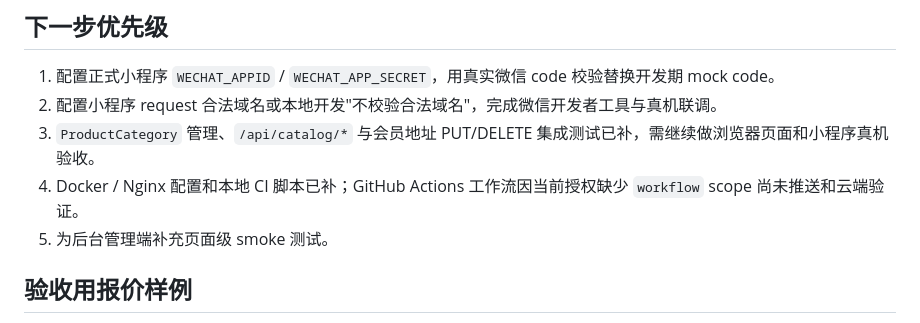
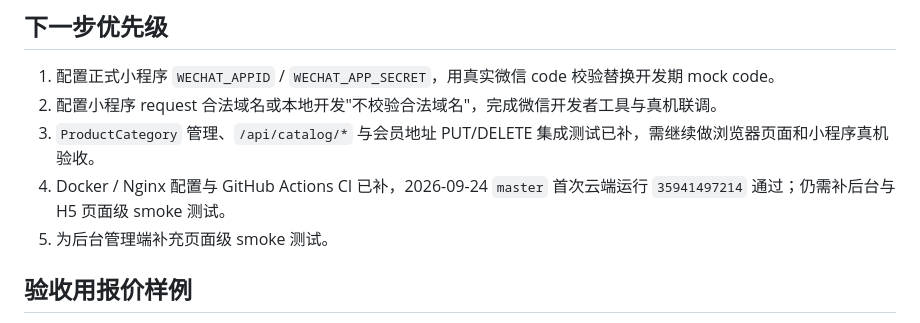
Before and after one commit to owner2008/yinshua, a Markdown page: docs/execution-status.md, the part around the change. Drawn GitHub-style.

```diff
--- a/docs/execution-status.md
+++ b/docs/execution-status.md
@@ -159,7 +159,7 @@ pnpm --dir apps/client dev
 1. 配置正式小程序 `WECHAT_APPID` / `WECHAT_APP_SECRET`，用真实微信 code 校验替换开发期 mock code。
 2. 配置小程序 request 合法域名或本地开发"不校验合法域名"，完成微信开发者工具与真机联调。
 3. `ProductCategory` 管理、`/api/catalog/*` 与会员地址 PUT/DELETE 集成测试已补，需继续做浏览器页面和小程序真机验收。
-4. Docker / Nginx 配置和本地 CI 脚本已补；GitHub Actions 工作流因当前授权缺少 `workflow` scope 尚未推送和云端验证。
+4. Docker / Nginx 配置与 GitHub Actions CI 已补，2026-09-24 `master` 首次云端运行 `35941497214` 通过；仍需补后台与 H5 页面级 smoke 测试。
 5. 为后台管理端补充页面级 smoke 测试。
 
 ## 验收用报价样例
```
Also changed, not shown: README.md (+2 -2 lines), docs/current-development-progress.md (+3 -3 lines).
